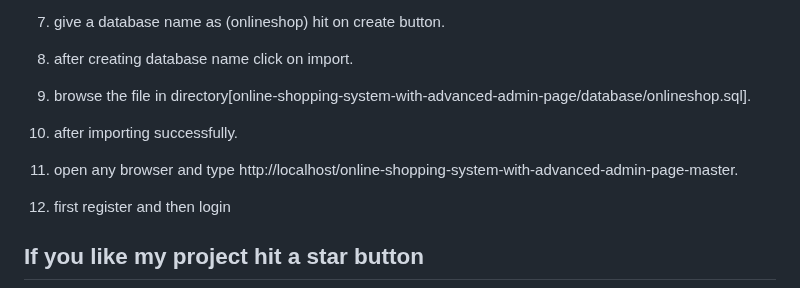
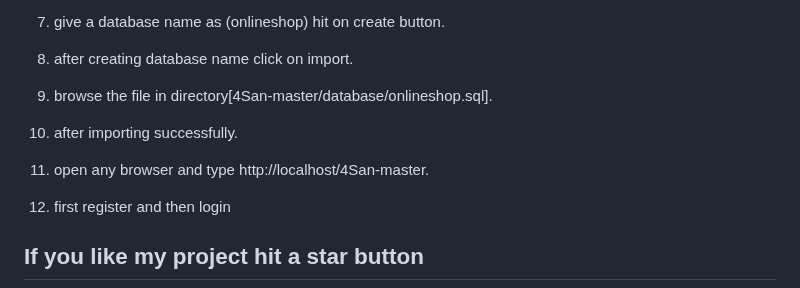
Before and after one commit to TanushKrashak/PC_E-Commerce_Website, a Markdown page: README.md, the part around the change. Drawn GitHub-style.

```diff
--- a/README.md
+++ b/README.md
@@ -16,11 +16,11 @@
 
 8. after creating database name click on import.
 
-9. browse the file in directory[online-shopping-system-with-advanced-admin-page/database/onlineshop.sql].
+9. browse the file in directory[4San-master/database/onlineshop.sql].
 
 10. after importing successfully.
 
-11. open any browser and type http://localhost/online-shopping-system-with-advanced-admin-page-master.
+11. open any browser and type http://localhost/4San-master.
 
 12. first register and then login
 
```
